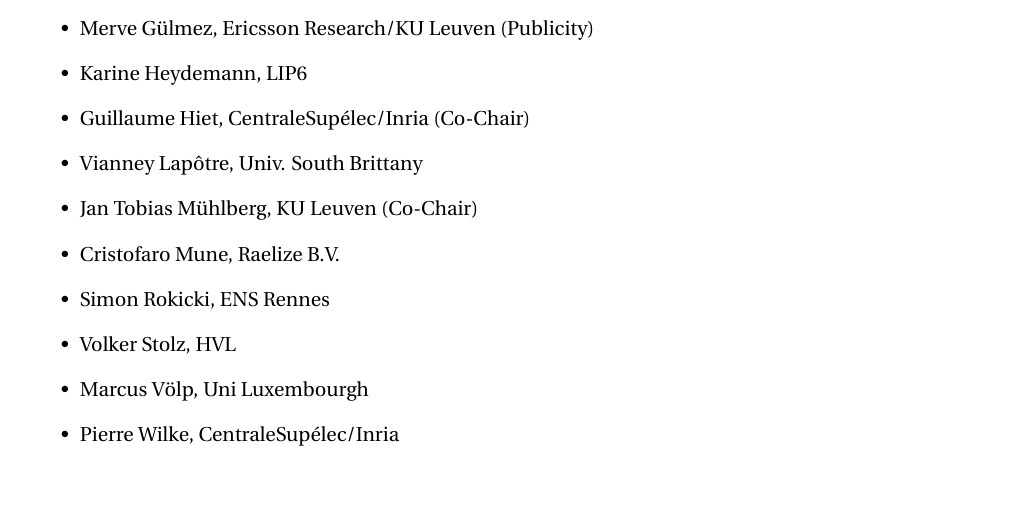
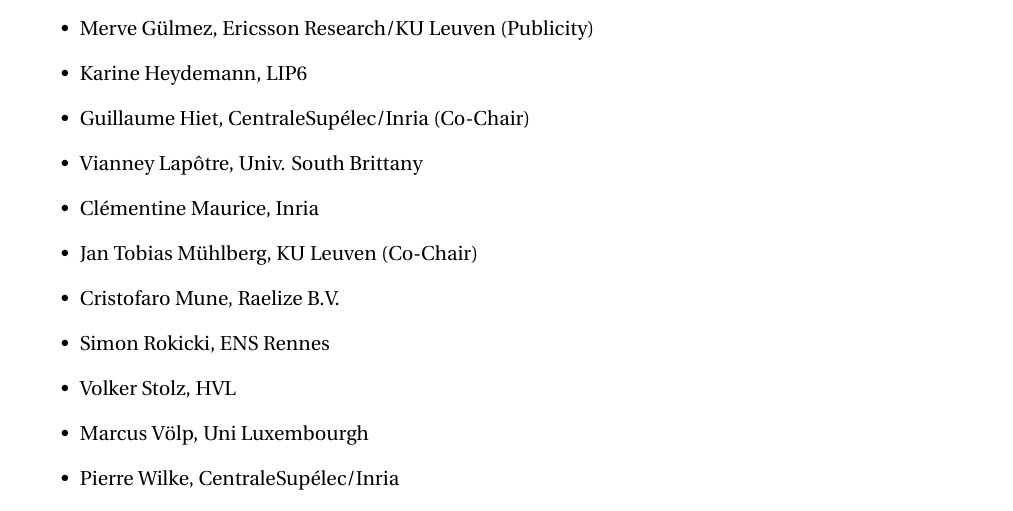
Before and after one commit to silm-workshop/silm-workshop.github.io, a LaTeX document (proposal/2023/main.tex): part of page 5 of 7, cut so that both start at the same text, the shorter picture padded with empty space. Compiled offline with pdfLaTeX.

Commit message:
added Clementine

```diff
--- a/proposal/2023/main.tex
+++ b/proposal/2023/main.tex
@@ -408,6 +408,7 @@
     \item Karine Heydemann, LIP6
     \item Guillaume Hiet, CentraleSupélec/Inria (Co-Chair)
     \item Vianney Lap\^otre, Univ. South Brittany
+    \item{Cl\'ementine Maurice, Inria}
     \item Jan Tobias M\"uhlberg, KU Leuven (Co-Chair)
     \item Cristofaro Mune, Raelize B.V.
     \item Simon Rokicki, ENS Rennes
```
Also changed, not shown: proposal/2023/cfp.txt (+1 -0 lines).
